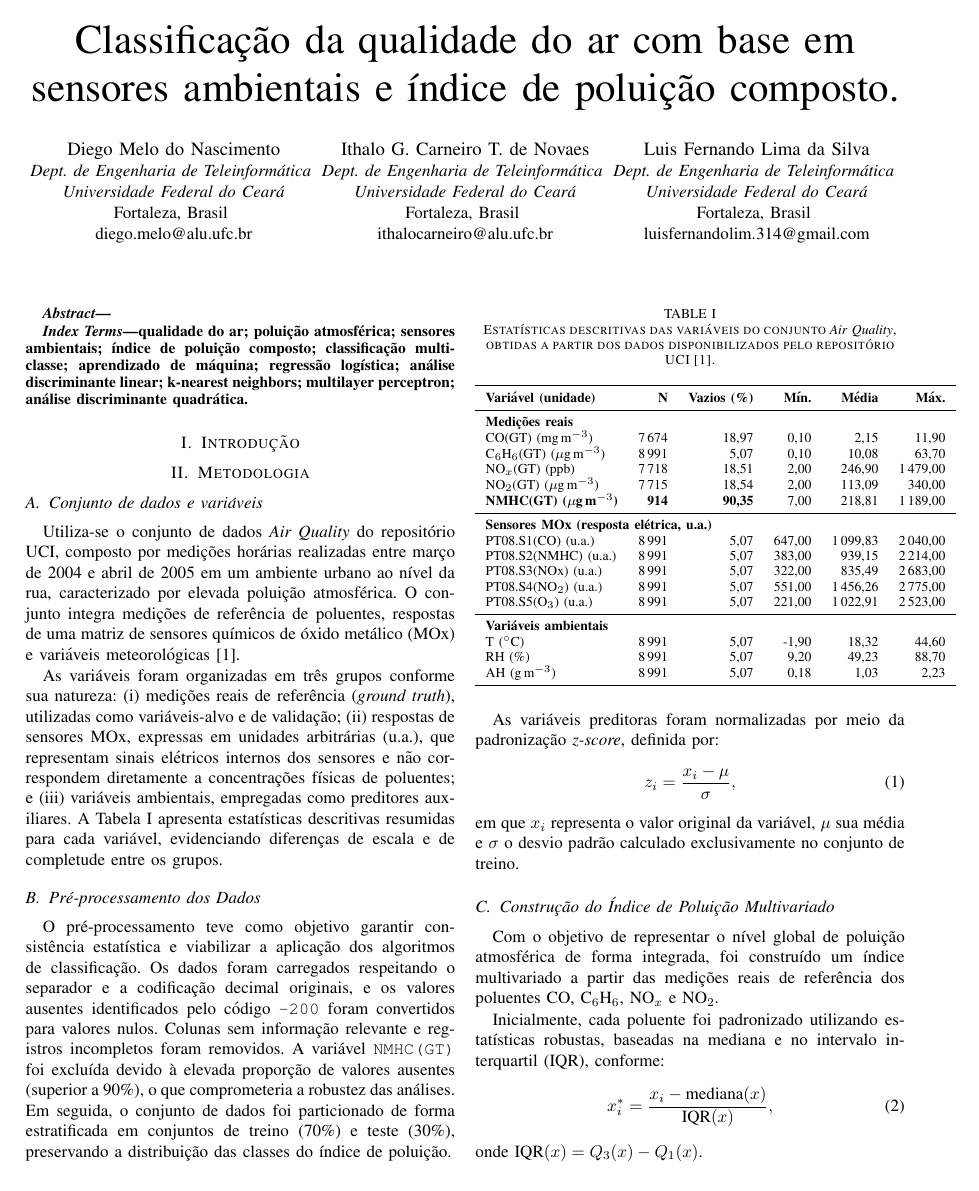
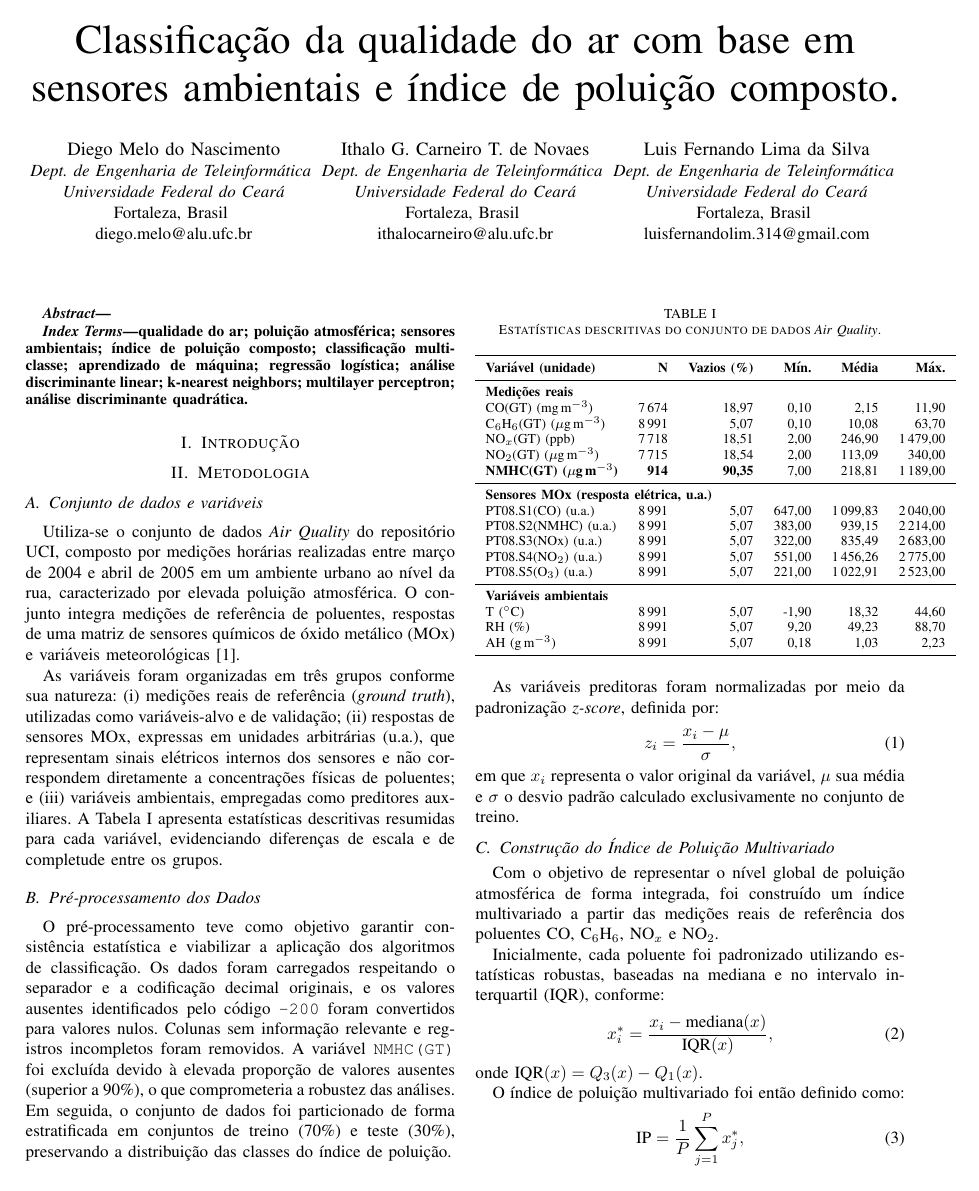
Before and after one commit to diego-nac/ica-homeworks, a LaTeX problem sheet (homework3/doc/main.tex, which reads homework3/doc/sections/02_methods.tex): page 1 of 3. Compiled offline with pdfLaTeX.

Commit message:
Atualizar legenda da tabela de estatísticas descritivas do conjunto de dados Air Quality para maior clareza

```diff
--- a/homework3/doc/sections/02_methods.tex
+++ b/homework3/doc/sections/02_methods.tex
@@ -10,7 +10,7 @@ As variáveis foram organizadas em três grupos conforme sua natureza: (i) medi
 
 \begin{table}[htbp]
 \centering
-\caption{Estatísticas descritivas das variáveis do conjunto \textit{Air Quality}, obtidas a partir dos dados disponibilizados pelo repositório UCI \cite{airqualityuci2008}.}
+\caption{Estatísticas descritivas do conjunto de dados \textit{Air Quality}.}
 \label{tab:stats-air-quality}
 \begin{tabular}{l r r r r r}
 \toprule
```
